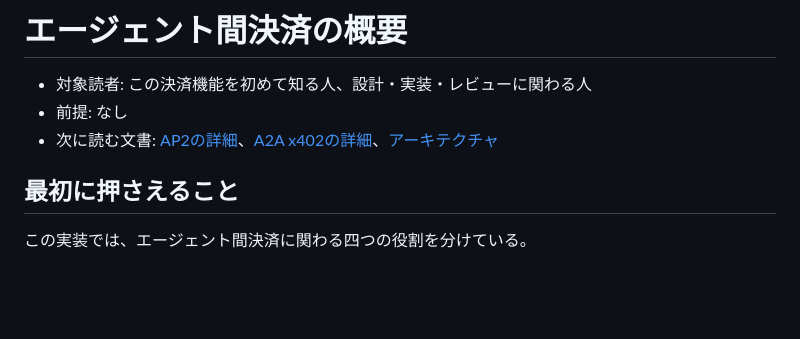
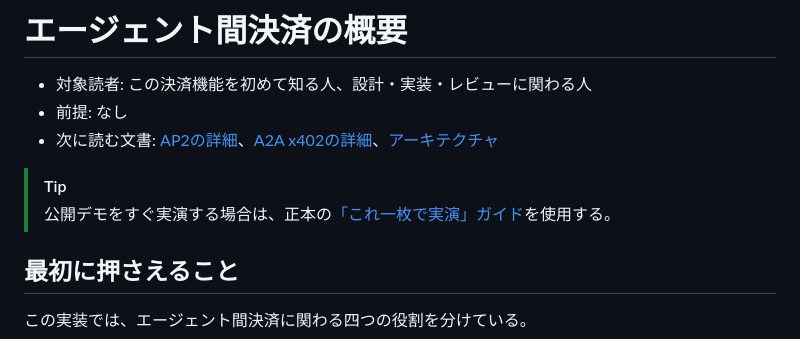
Before and after one commit to TaichiHiromatsu/secure-ai-agent-matching-platform, a Markdown page: docs/payments/README.md, the part around the change. Drawn GitHub-style; blank space fills up the shorter version.

Commit message:
Add one-page payment demo guide

```diff
--- a/docs/payments/README.md
+++ b/docs/payments/README.md
@@ -3,6 +3,9 @@
 - 対象読者: この決済機能を初めて知る人、設計・実装・レビューに関わる人
 - 前提: なし
 - 次に読む文書: [AP2の詳細](AP2.md)、[A2A x402の詳細](A2A_X402.md)、[アーキテクチャ](ARCHITECTURE.md)
+
+> [!TIP]
+> 公開デモをすぐ実演する場合は、正本の[「これ一枚で実演」ガイド](DEMO.md)を使用する。
 
 ## 最初に押さえること
 
```
Also changed, not shown: docs/payments/DEMO.md (+51 -113 lines).
